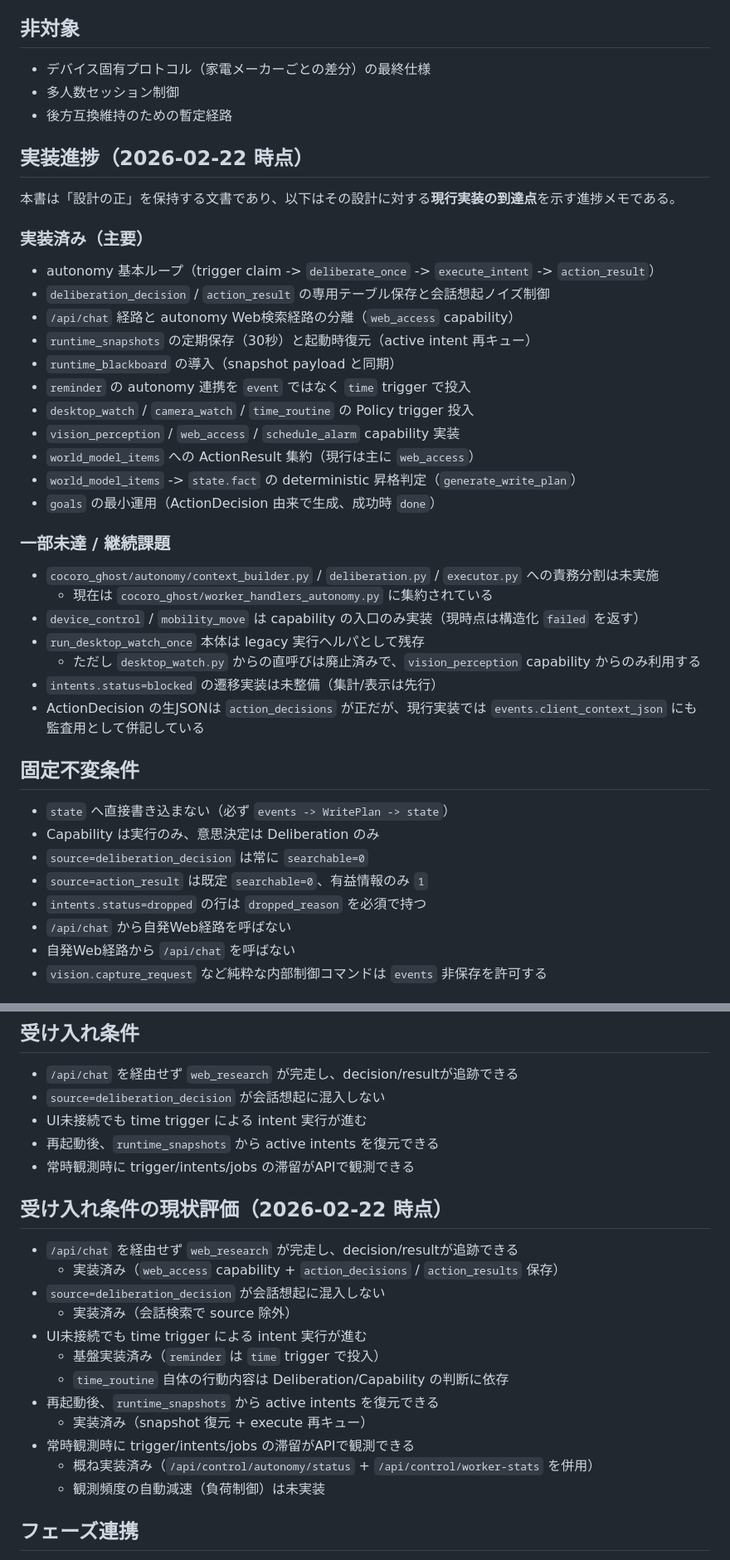
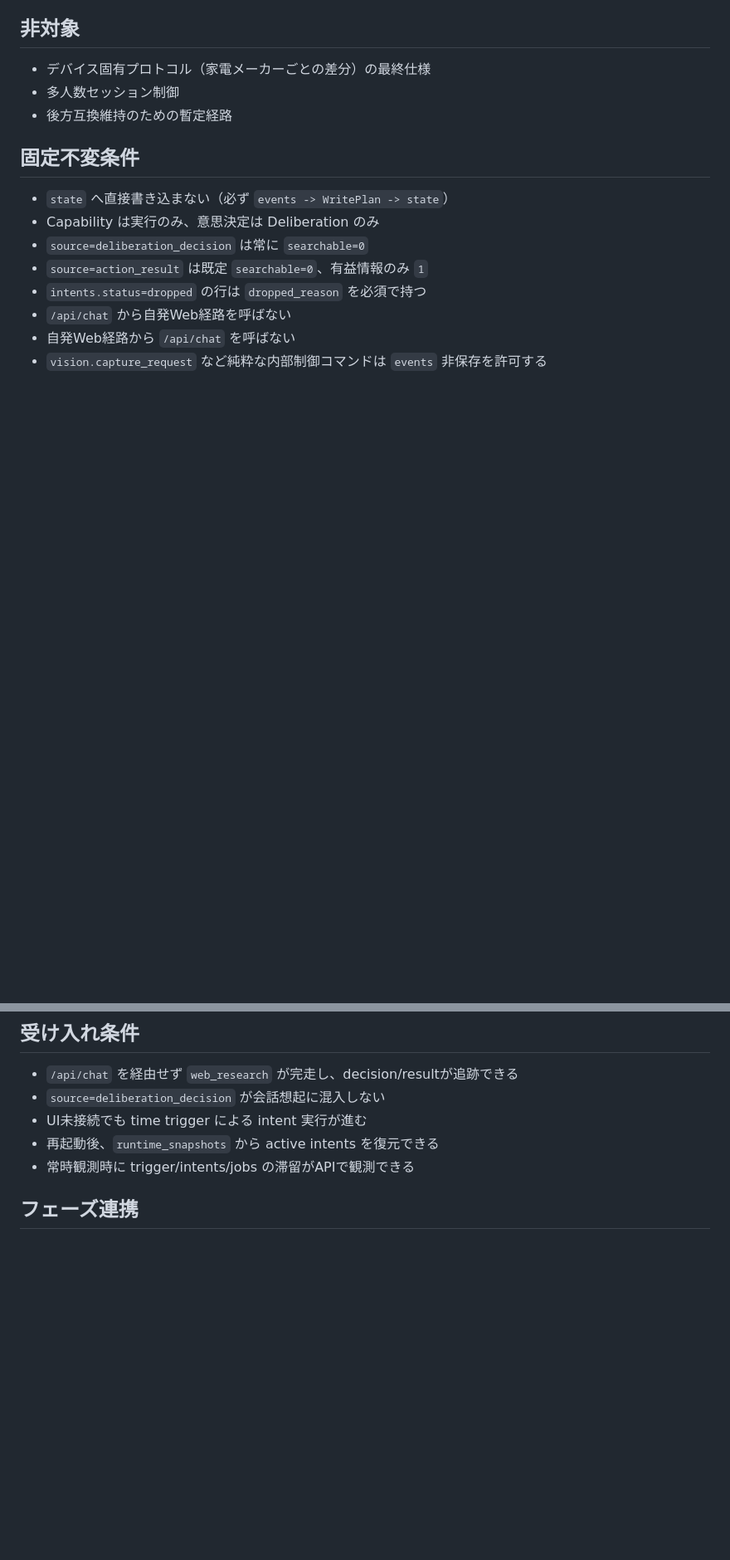
Before and after one commit to hirona98/CocoroGhost, a Markdown page: docs/18_自発行動アーキテクチャ詳細設計.md, 2 parts joined by grey strips. Shown at 83% size. GitHub-like rendering; blank space fills up the shorter version.

Commit message:
docs: 自発行動文書を進捗メモではなく設計記述に整理

```diff
--- a/docs/18_自発行動アーキテクチャ詳細設計.md
+++ b/docs/18_自発行動アーキテクチャ詳細設計.md
@@ -21,35 +21,6 @@
 - デバイス固有プロトコル（家電メーカーごとの差分）の最終仕様
 - 多人数セッション制御
 - 後方互換維持のための暫定経路
-
-<!-- Block: ImplementationStatus20260222 -->
-## 実装進捗（2026-02-22 時点）
-
-本書は「設計の正」を保持する文書であり、以下はその設計に対する**現行実装の到達点**を示す進捗メモである。
-
-### 実装済み（主要）
-
-- autonomy 基本ループ（trigger claim -> `deliberate_once` -> `execute_intent` -> `action_result`）
-- `deliberation_decision` / `action_result` の専用テーブル保存と会話想起ノイズ制御
-- `/api/chat` 経路と autonomy Web検索経路の分離（`web_access` capability）
-- `runtime_snapshots` の定期保存（30秒）と起動時復元（active intent 再キュー）
-- `runtime_blackboard` の導入（snapshot payload と同期）
-- `reminder` の autonomy 連携を `event` ではなく `time` trigger で投入
-- `desktop_watch` / `camera_watch` / `time_routine` の Policy trigger 投入
-- `vision_perception` / `web_access` / `schedule_alarm` capability 実装
-- `world_model_items` への ActionResult 集約（現行は主に `web_access`）
-- `world_model_items` -> `state.fact` の deterministic 昇格判定（`generate_write_plan`）
-- `goals` の最小運用（ActionDecision 由来で生成、成功時 `done`）
-
-### 一部未達 / 継続課題
-
-- `cocoro_ghost/autonomy/context_builder.py` / `deliberation.py` / `executor.py` への責務分割は未実施
-  - 現在は `cocoro_ghost/worker_handlers_autonomy.py` に集約されている
-- `device_control` / `mobility_move` は capability の入口のみ実装（現時点は構造化 `failed` を返す）
-- `run_desktop_watch_once` 本体は legacy 実行ヘルパとして残存
-  - ただし `desktop_watch.py` からの直呼びは廃止済みで、`vision_perception` capability からのみ利用する
-- `intents.status=blocked` の遷移実装は未整備（集計/表示は先行）
-- ActionDecision の生JSONは `action_decisions` が正だが、現行実装では `events.client_context_json` にも監査用として併記している
 
 <!-- Block: FixedInvariants -->
 ## 固定不変条件
@@ -776,22 +747,6 @@ RAM保持項目:
 - 再起動後、`runtime_snapshots` から active intents を復元できる
 - 常時観測時に trigger/intents/jobs の滞留がAPIで観測できる
 
-<!-- Block: AcceptanceStatus20260222 -->
-## 受け入れ条件の現状評価（2026-02-22 時点）
-
-- `/api/chat` を経由せず `web_research` が完走し、decision/resultが追跡できる
-  - 実装済み（`web_access` capability + `action_decisions` / `action_results` 保存）
-- `source=deliberation_decision` が会話想起に混入しない
-  - 実装済み（会話検索で source 除外）
-- UI未接続でも time trigger による intent 実行が進む
-  - 基盤実装済み（`reminder` は `time` trigger で投入）
-  - `time_routine` 自体の行動内容は Deliberation/Capability の判断に依存
-- 再起動後、`runtime_snapshots` から active intents を復元できる
-  - 実装済み（snapshot 復元 + execute 再キュー）
-- 常時観測時に trigger/intents/jobs の滞留がAPIで観測できる
-  - 概ね実装済み（`/api/control/autonomy/status` + `/api/control/worker-stats` を併用）
-  - 観測頻度の自動減速（負荷制御）は未実装
-
 <!-- Block: PhaseAnchor -->
 ## フェーズ連携
 
```
Also changed, not shown: other parts of docs/18_自発行動アーキテクチャ詳細設計.md (+2 -2 lines), docs/03_自発行動アーキテクチャ方針.md (+0 -22 lines).
